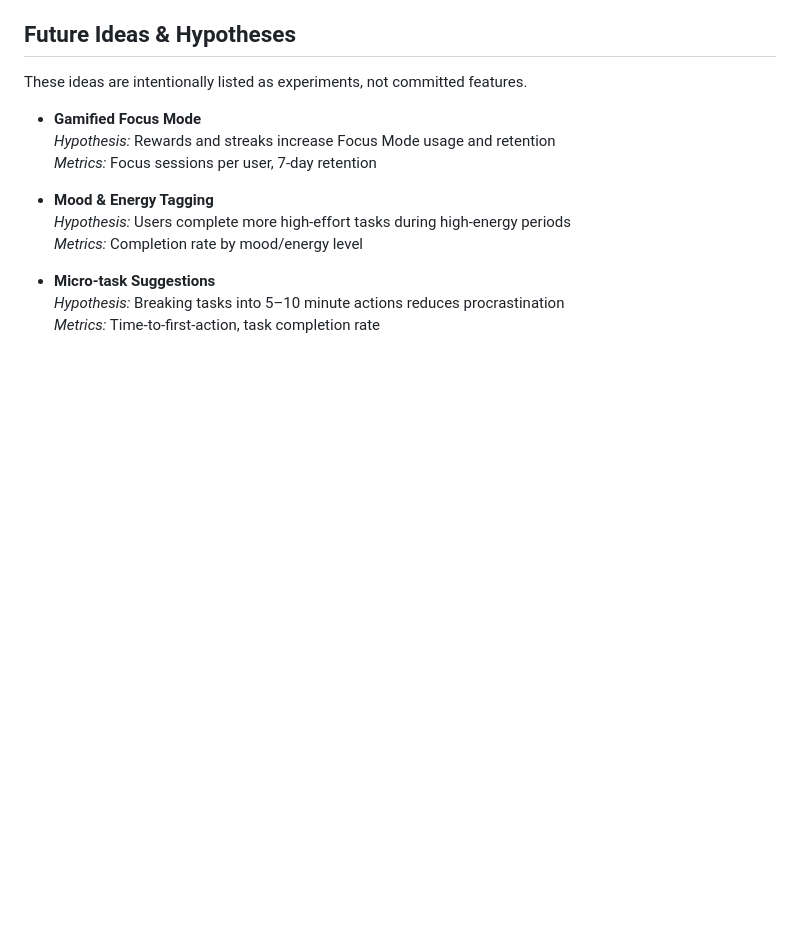
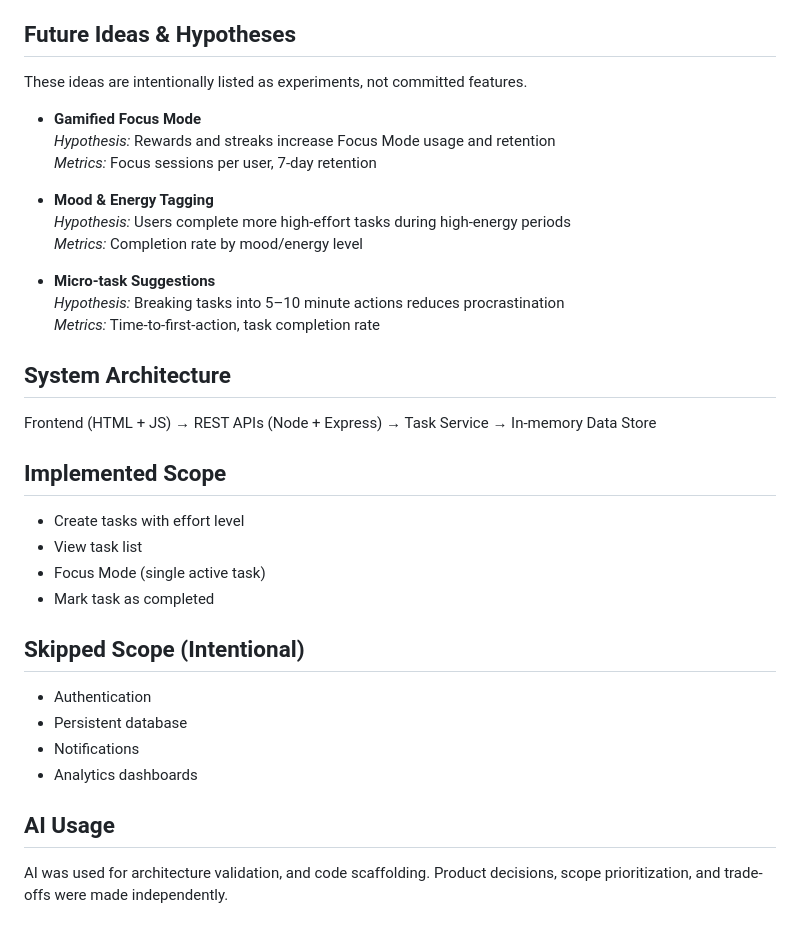
Before and after one commit to Rutvipatel2208/focus-list-prototype, a Markdown page: README.md, the part around the change. Rendered like a GitHub page; blank space fills up the shorter version.

```diff
--- a/README.md
+++ b/README.md
@@ -128,3 +128,25 @@ These ideas are intentionally listed as experiments, not committed features.
 - **Micro-task Suggestions**
   *Hypothesis:* Breaking tasks into 5–10 minute actions reduces procrastination
   *Metrics:* Time-to-first-action, task completion rate
+
+## System Architecture
+Frontend (HTML + JS)
+→ REST APIs (Node + Express)
+→ Task Service
+→ In-memory Data Store
+
+## Implemented Scope
+- Create tasks with effort level
+- View task list
+- Focus Mode (single active task)
+- Mark task as completed
+
+## Skipped Scope (Intentional)
+- Authentication
+- Persistent database
+- Notifications
+- Analytics dashboards
+
+##  AI Usage
+AI was used for architecture validation, and code scaffolding.
+Product decisions, scope prioritization, and trade-offs were made independently.
```
